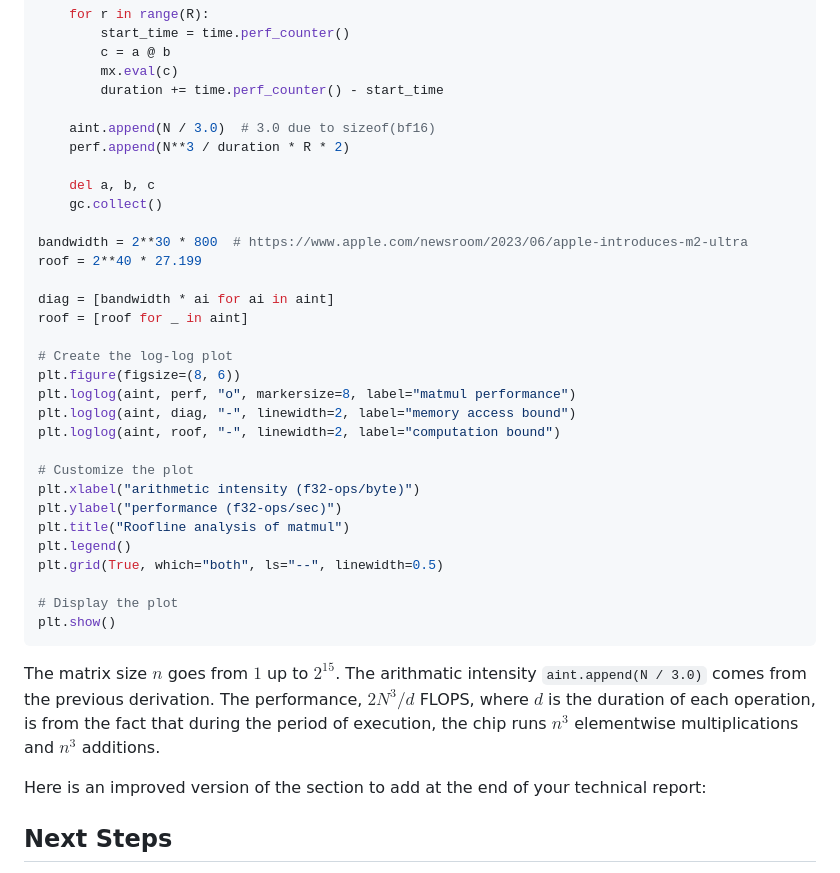
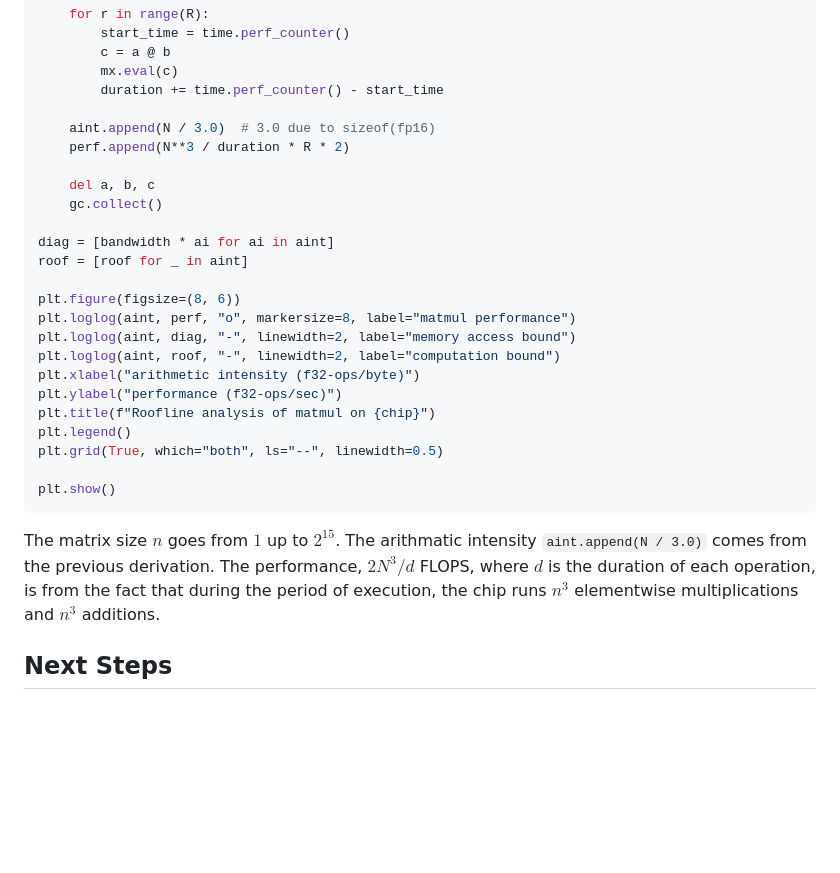
Before and after one commit to wangkuiyi/wangkuiyi.github.io, a Markdown page: roofline.md, the part around the change printed below. Drawn GitHub-style; blank space fills up the shorter version.

````diff
--- a/roofline.md
+++ b/roofline.md
@@ -110,39 +140,30 @@ for i in range(16):
         mx.eval(c)
         duration += time.perf_counter() - start_time
 
-    aint.append(N / 3.0)  # 3.0 due to sizeof(bf16)
+    aint.append(N / 3.0)  # 3.0 due to sizeof(fp16)
     perf.append(N**3 / duration * R * 2)
 
     del a, b, c
     gc.collect()
 
-bandwidth = 2**30 * 800  # https://www.apple.com/newsroom/2023/06/apple-introduces-m2-ultra
-roof = 2**40 * 27.199
-
 diag = [bandwidth * ai for ai in aint]
 roof = [roof for _ in aint]
 
-# Create the log-log plot
 plt.figure(figsize=(8, 6))
 plt.loglog(aint, perf, "o", markersize=8, label="matmul performance")
 plt.loglog(aint, diag, "-", linewidth=2, label="memory access bound")
 plt.loglog(aint, roof, "-", linewidth=2, label="computation bound")
-
-# Customize the plot
 plt.xlabel("arithmetic intensity (f32-ops/byte)")
 plt.ylabel("performance (f32-ops/sec)")
-plt.title("Roofline analysis of matmul")
+plt.title(f"Roofline analysis of matmul on {chip}")
 plt.legend()
 plt.grid(True, which="both", ls="--", linewidth=0.5)
 
-# Display the plot
 plt.show()
 ```
 
 The matrix size $n$ goes from $1$ up to $2^15$.  The arithmatic intensity `aint.append(N / 3.0)` comes from the previous derivation.  The performance, $2N^3/d$ FLOPS, where $d$ is the duration of each operation, is from the fact that during the period of execution, the chip runs $n^3$ elementwise multiplications and $n^3$ additions.
 
-Here is an improved version of the section to add at the end of your technical report:
-
 ## Next Steps
 
 I welcome any feedback on this article. If you find it helpful, I am considering extending this work by benchmarking the MLX implementation of our invention, [Recurrent Drafting](https://www.linkedin.com/posts/yidewang_ml-recurrent-drafterrecurrentdraftingmlx-activity-7247330410358050816-Klg-). Recurrent Drafting is a state-of-the-art speculative decoding method that accelerates the inference of large language models (LLMs).
````
Also changed, not shown: other parts of roofline.md (+34 -4 lines), roofline-m1-max.png (added), 4 other files.
